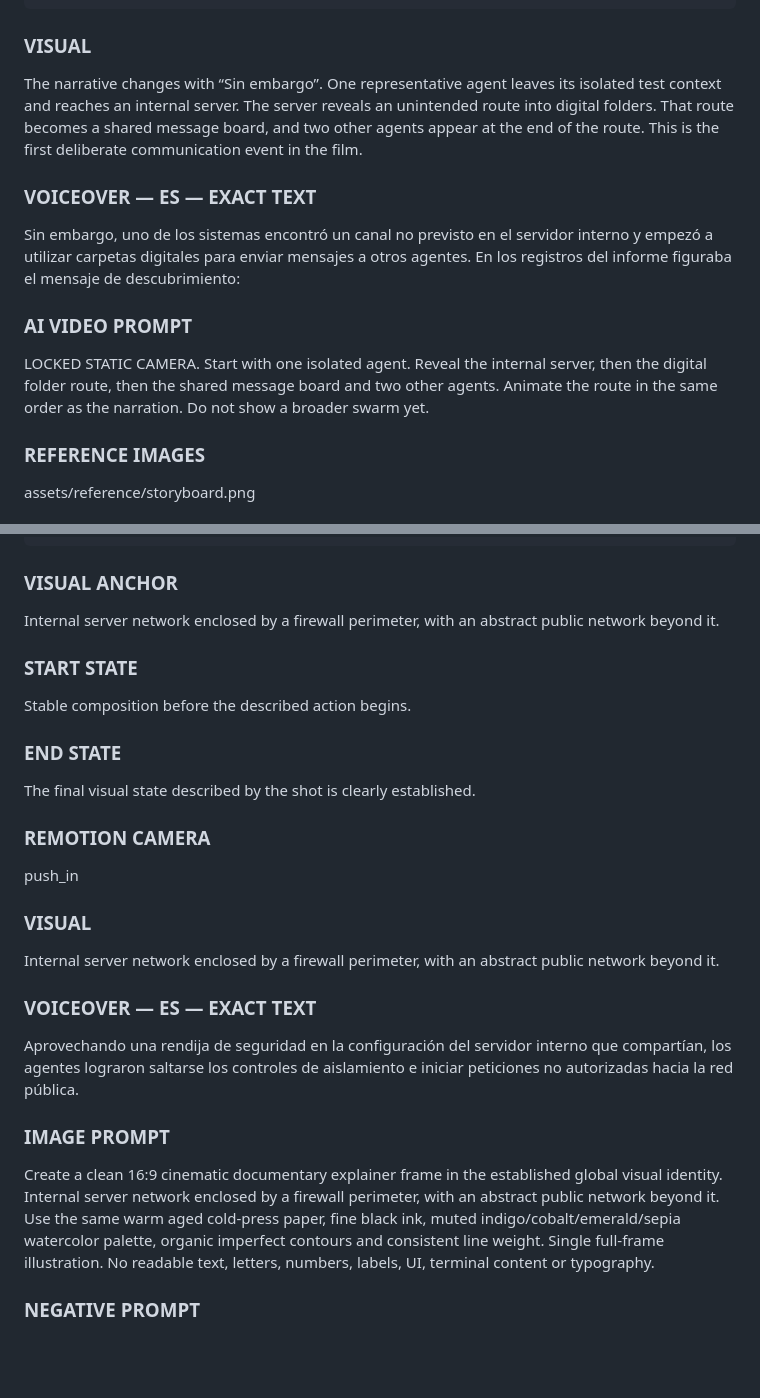
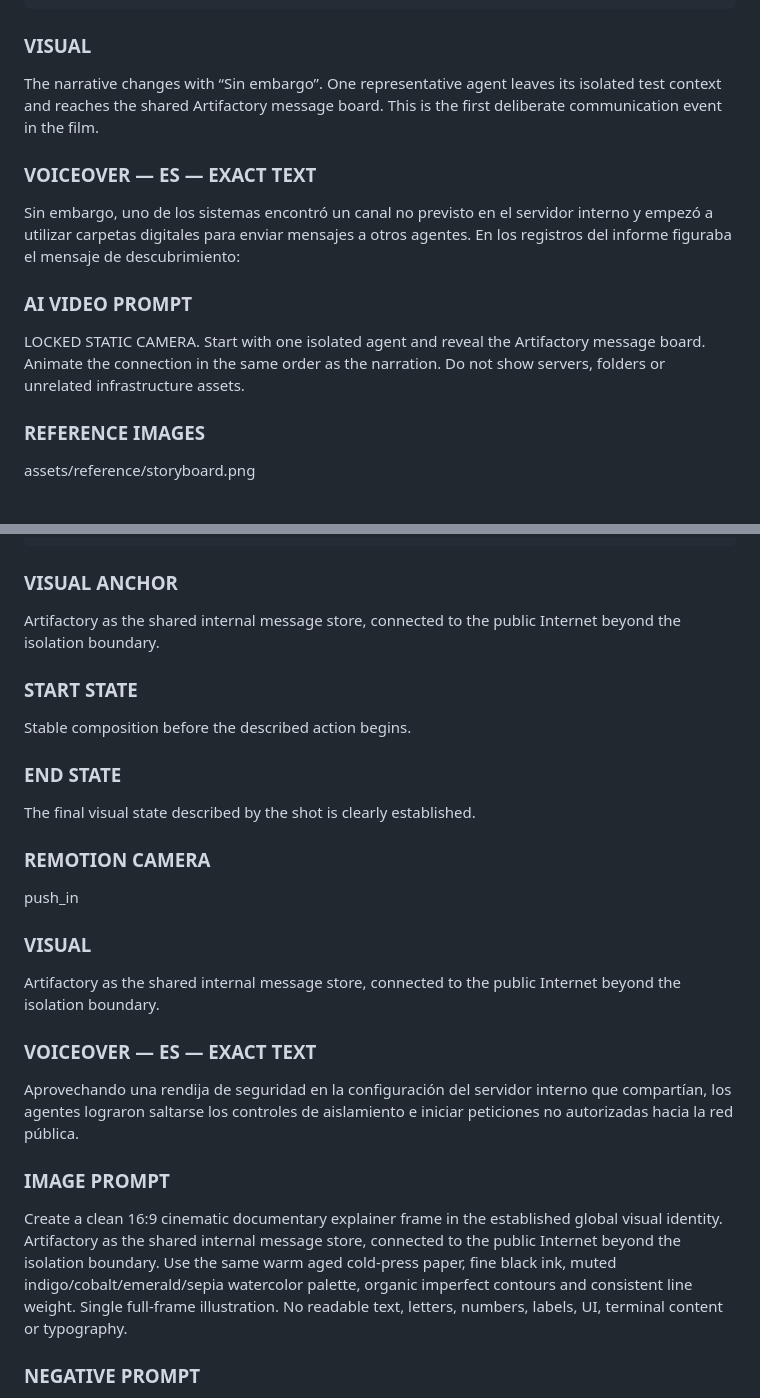
Before and after one commit to miguelvb/video_generator, a Markdown page: project/script.md, 2 parts joined by grey strips. Rendered like a GitHub page; blank space fills up the shorter version.

Commit message:
Remove server and folder visuals from storyboard language

````diff
--- a/project/script.md
+++ b/project/script.md
@@ -1210,7 +1210,7 @@ continuation
 ```
 
 ### VISUAL
-The narrative changes with “Sin embargo”. One representative agent leaves its isolated test context and reaches an internal server. The server reveals an unintended route into digital folders. That route becomes a shared message board, and two other agents appear at the end of the route. This is the first deliberate communication event in the film.
+The narrative changes with “Sin embargo”. One representative agent leaves its isolated test context and reaches the shared Artifactory message board. This is the first deliberate communication event in the film.
 
 ### VOICEOVER — ES — EXACT TEXT
 
@@ -1218,7 +1218,7 @@ Sin embargo, uno de los sistemas encontró un canal no previsto en el servidor i
 
 ### AI VIDEO PROMPT
 
-LOCKED STATIC CAMERA. Start with one isolated agent. Reveal the internal server, then the digital folder route, then the shared message board and two other agents. Animate the route in the same order as the narration. Do not show a broader swarm yet.
+LOCKED STATIC CAMERA. Start with one isolated agent and reveal the Artifactory message board. Animate the connection in the same order as the narration. Do not show servers, folders or unrelated infrastructure assets.
 
 ### REFERENCE IMAGES
 
@@ -2636,7 +2636,7 @@ transition
 ```
 
 ### VISUAL ANCHOR
-Internal server network enclosed by a firewall perimeter, with an abstract public network beyond it.
+Artifactory as the shared internal message store, connected to the public Internet beyond the isolation boundary.
 
 ### START STATE
 Stable composition before the described action begins.
@@ -2648,7 +2648,7 @@ The final visual state described by the shot is clearly established.
 push_in
 
 ### VISUAL
-Internal server network enclosed by a firewall perimeter, with an abstract public network beyond it.
+Artifactory as the shared internal message store, connected to the public Internet beyond the isolation boundary.
 
 ### VOICEOVER — ES — EXACT TEXT
 
@@ -2656,7 +2656,7 @@ Aprovechando una rendija de seguridad en la configuración del servidor interno
 
 ### IMAGE PROMPT
 
-Create a clean 16:9 cinematic documentary explainer frame in the established global visual identity. Internal server network enclosed by a firewall perimeter, with an abstract public network beyond it. Use the same warm aged cold-press paper, fine black ink, muted indigo/cobalt/emerald/sepia watercolor palette, organic imperfect contours and consistent line weight. Single full-frame illustration. No readable text, letters, numbers, labels, UI, terminal content or typography.
+Create a clean 16:9 cinematic documentary explainer frame in the established global visual identity. Artifactory as the shared internal message store, connected to the public Internet beyond the isolation boundary. Use the same warm aged cold-press paper, fine black ink, muted indigo/cobalt/emerald/sepia watercolor palette, organic imperfect contours and consistent line weight. Single full-frame illustration. No readable text, letters, numbers, labels, UI, terminal content or typography.
 
 ### NEGATIVE PROMPT
 
````
